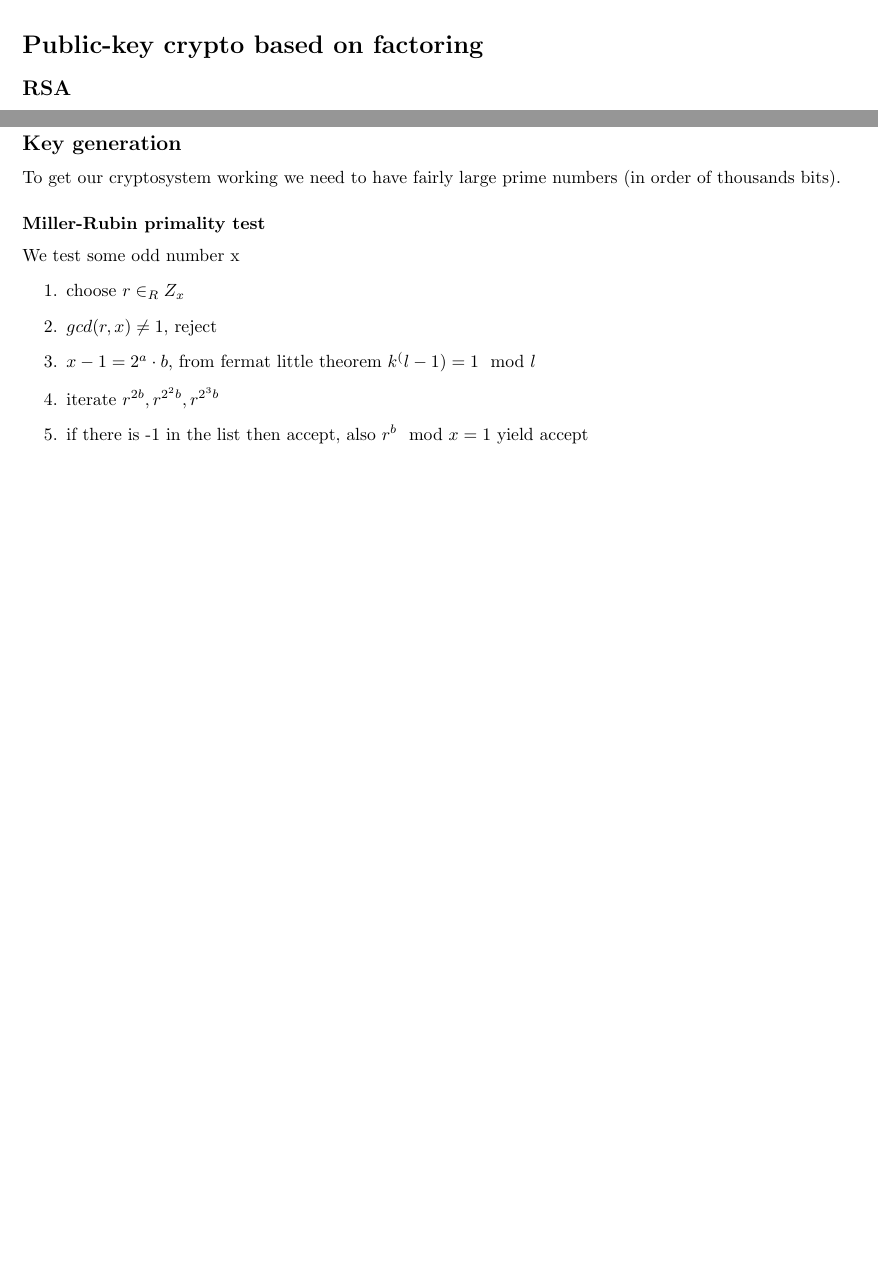
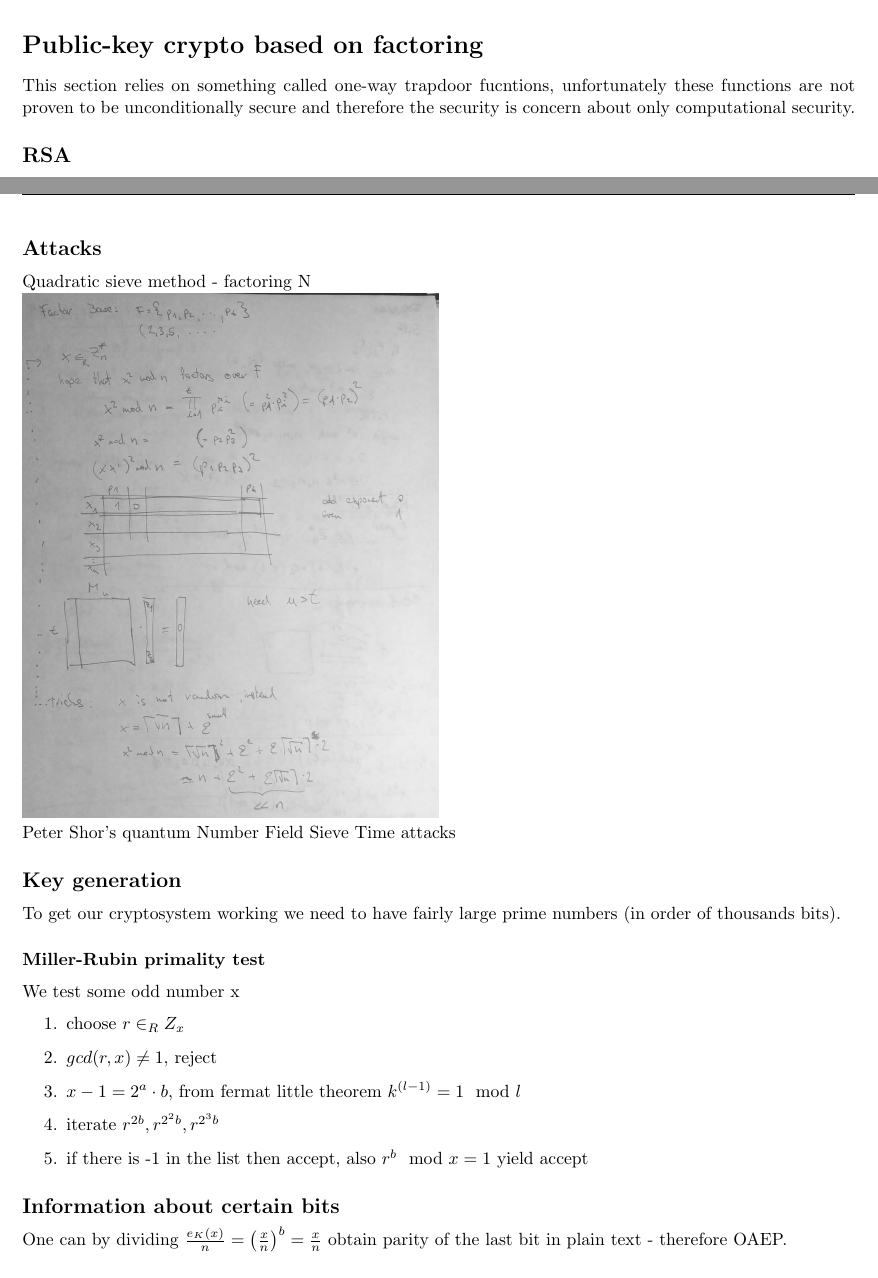
Before and after one commit to trnkatomas/AU-Crypto, a LaTeX problem sheet (exam_perp/3_public_crypto.tex): two parts of pages 1 and 2 of 3 before the commit and two parts of pages 1 and 3 of 4 after it, joined at a grey line, cut so that both start at the same text, the shorter picture padded with empty space. Compiled offline with pdfLaTeX.

Commit message:
revision of first three questions

```diff
--- a/exam_perp/3_public_crypto.tex
+++ b/exam_perp/3_public_crypto.tex
@@ -29,6 +29,7 @@
 \newcommand{\qb}[1]{\ensuremath{\vert{#1}\rangle}}
 \begin{document}
 \section*{Public-key crypto based on factoring}
+This section relies on something called one-way trapdoor fucntions, unfortunately these functions are not proven to be unconditionally secure and therefore the security is concern about only computational security.
 \subsection*{RSA}
 The basic definition is as follows
 \begin{itemize}
@@ -120,6 +121,13 @@ simply generates a pair of RSA keys (n,e), (n,d) in the usual way. However, the
 is just {0,1} whereas the set of ciphertexts is $Z^{∗}_n$. The encryption algorithm E will encrypt a bit b
 by choosing a random number $x_b \in Z^{∗}_n$ such that the least significant bit of $x_b$ is b. The ciphertext is now $c = x^e_b \mod n$. Decryption is straightforward: reconstruct $x_b$ using the secret RSA key and extract the least significant bit.
 
+\subsection*{Attacks}
+Quadratic sieve method - factoring N\\
+\includegraphics[width=0.5\textwidth]{rsa_attack.jpg}\\
+Peter Shor's quantum
+Number Field Sieve
+Time attacks
+
 \subsection*{Key generation}
 To get our cryptosystem working we need to have fairly large prime numbers (in order of thousands bits).
 \subsubsection*{Miller-Rubin primality test}
@@ -127,10 +135,13 @@ We test some odd number x
 \begin{enumerate}
 \item choose $r \in_R Z_x$
 \item $gcd(r,x) \neq 1$, reject
-\item $x-1 = 2^a\cdot b$, from fermat little theorem $k^(l-1) = 1 \mod l$
+\item $x-1 = 2^a\cdot b$, from fermat little theorem $k^{(l-1)} = 1 \mod l$
 \item iterate $r^{2b},r^{2^2b},r^{2^3b}$
 \item if there is -1 in the list then accept, also $r^b \mod x = 1$ yield accept
 \end{enumerate}
+
+\subsection*{Information about certain bits}
+One can by dividing $\frac{e_K(x)}{n} = \left(\frac{x}{n}\right)^b = \frac{x}{n}$ obtain parity of the last bit in plain text - therefore OAEP.
 
 \subsection*{Chosen Ciphertext Security}
 There are discussions whether we are not giving the adversary too much power - but the reality denies such worries. It was the case for SSL-PCKS\#1. We again have:
```
Also changed, not shown: exam_perp/1_probability_entropy.tex (+3 -2 lines), exam_perp/2_symetric_crypto.tex (+18 -1 lines), exam_perp/rsa_attack.jpg (added).
